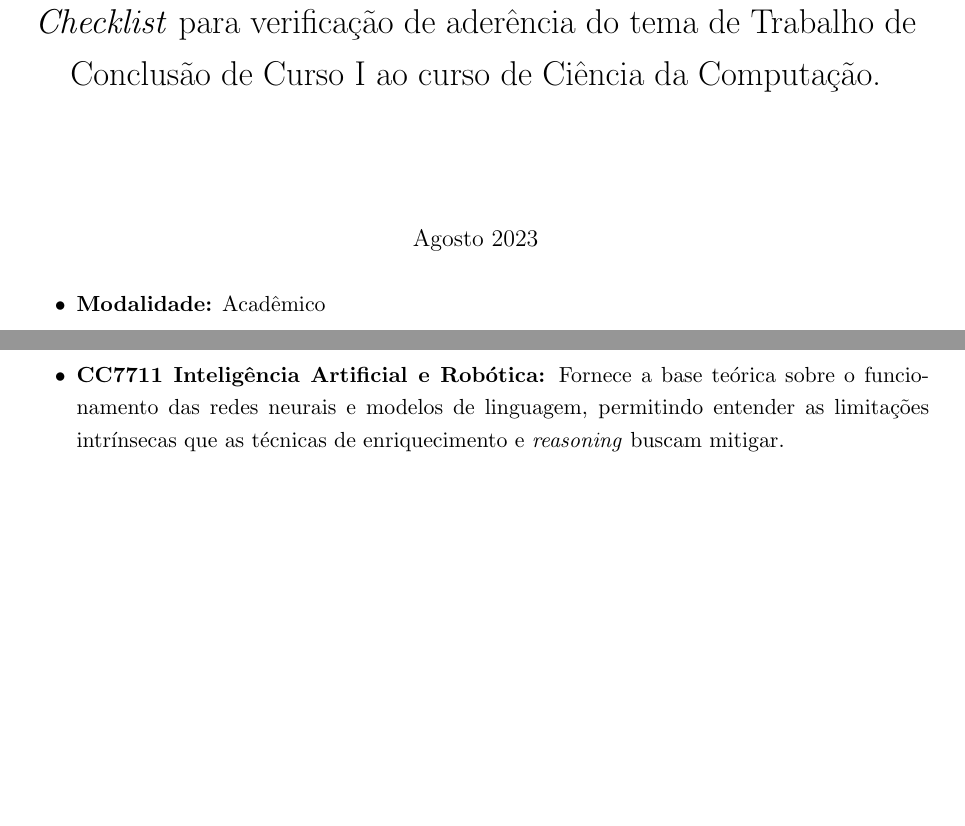
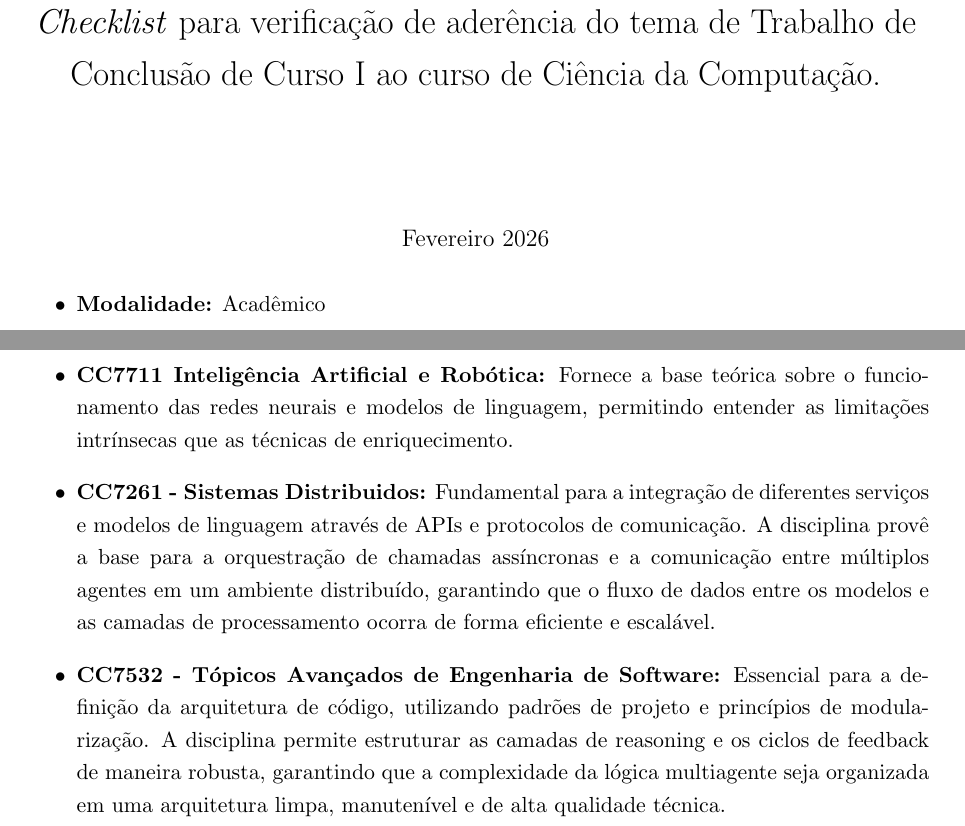
Before and after one commit to TCC-FEI-Harness-IA/AI-Harness-Beyond-Software-Engineering, a LaTeX document (entrega-1.tex): two parts of pages 1 and 2 of 2, joined at a grey line, cut so that both start at the same text, the shorter picture padded with empty space. Compiled offline with pdfLaTeX.

Commit message:
Add files via upload

```diff
--- a/entrega-1.tex
+++ b/entrega-1.tex
@@ -23,7 +23,7 @@ bottom=2cm
 \linespread{1.2}
 
 \title{\textit{Checklist} para verificação de aderência do tema de Trabalho de Conclusão de Curso I ao curso de Ciência da Computação.}
-\date{Agosto 2023}
+\date{Fevereiro 2026}
 
 \begin{document}
 \pagestyle{fancy}
@@ -54,6 +54,9 @@ bottom=2cm
     \item \textbf{CC3642 Orientação a Objetos:} Essencial para a construção da plataforma, permitindo modularizar o código com objetos independentes que interagem entre si dentro do ecossistema da solução.
     \item \textbf{CC5232 Banco de Dados:} Será necessária para o armazenamento dos logs de interações, permitindo salvar os pares de prompt/resposta de cada cenário para análise comparativa dos resultados.
     \item \textbf{CC5511 Engenharia de Software:} Auxiliará na definição dos requisitos do sistema e na modelagem do fluxo de dados, garantindo que a transição do modelo isolado para a arquitetura de plataforma siga boas práticas de desenvolvimento.
-    \item \textbf{CC7711 Inteligência Artificial e Robótica:} Fornece a base teórica sobre o funcionamento das redes neurais e modelos de linguagem, permitindo entender as limitações intrínsecas que as técnicas de enriquecimento e \textit{reasoning} buscam mitigar.
+    \item \textbf{CC7711 Inteligência Artificial e Robótica:} Fornece a base teórica sobre o funcionamento das redes neurais e modelos de linguagem, permitindo entender as limitações intrínsecas que as técnicas de enriquecimento.
+    \item \textbf{CC7261 - Sistemas Distribuidos:} Fundamental para a integração de diferentes serviços e modelos de linguagem através de APIs e protocolos de comunicação. A disciplina provê a base para a orquestração de chamadas assíncronas e a comunicação entre múltiplos agentes em um ambiente distribuído, garantindo que o fluxo de dados entre os modelos e as camadas de processamento ocorra de forma eficiente e escalável.
+    \item \textbf{CC7532 - Tópicos Avançados de Engenharia de Software:} Essencial para a definição da arquitetura de código, utilizando padrões de projeto e princípios de modularização. A disciplina permite estruturar as camadas de reasoning e os ciclos de feedback de maneira robusta, garantindo que a complexidade da lógica multiagente seja organizada em uma arquitetura limpa, manutenível e de alta qualidade técnica.
+
 \end{itemize}
 \end{document}
```
